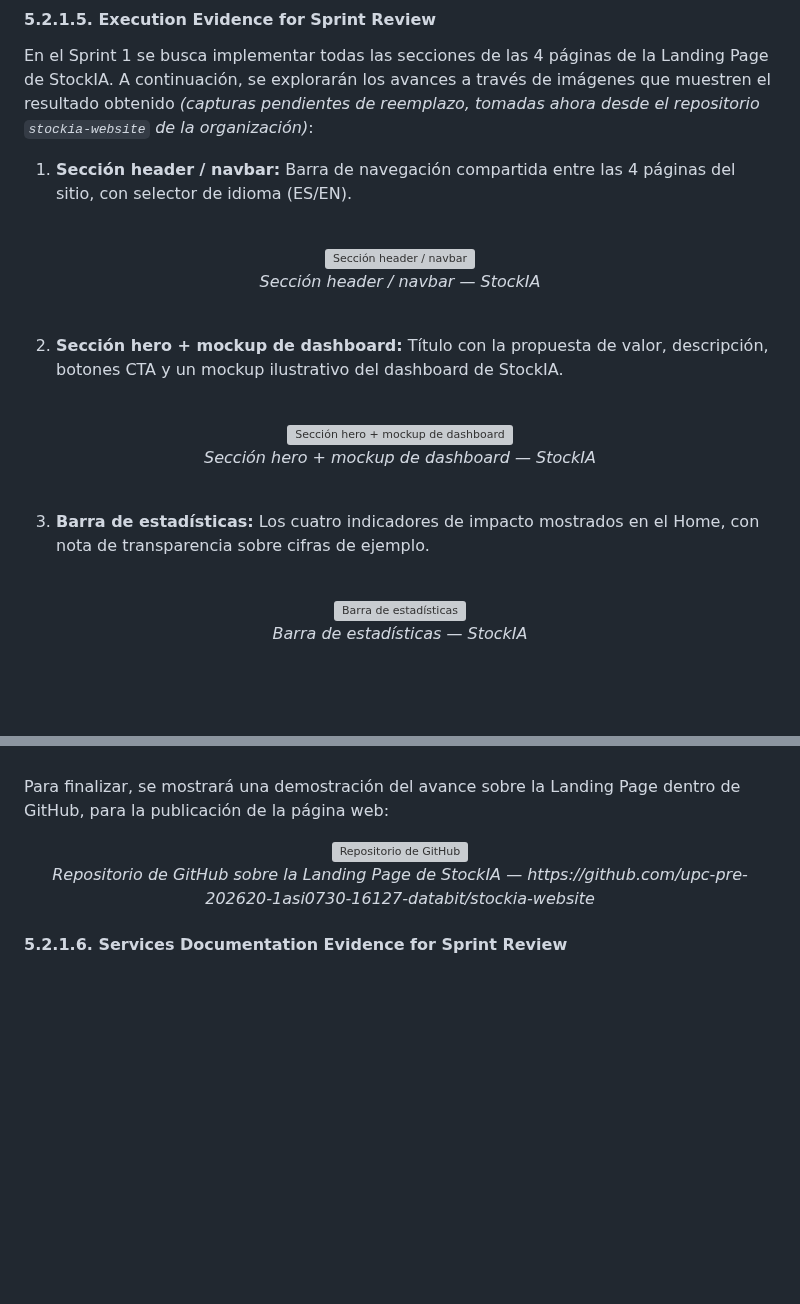
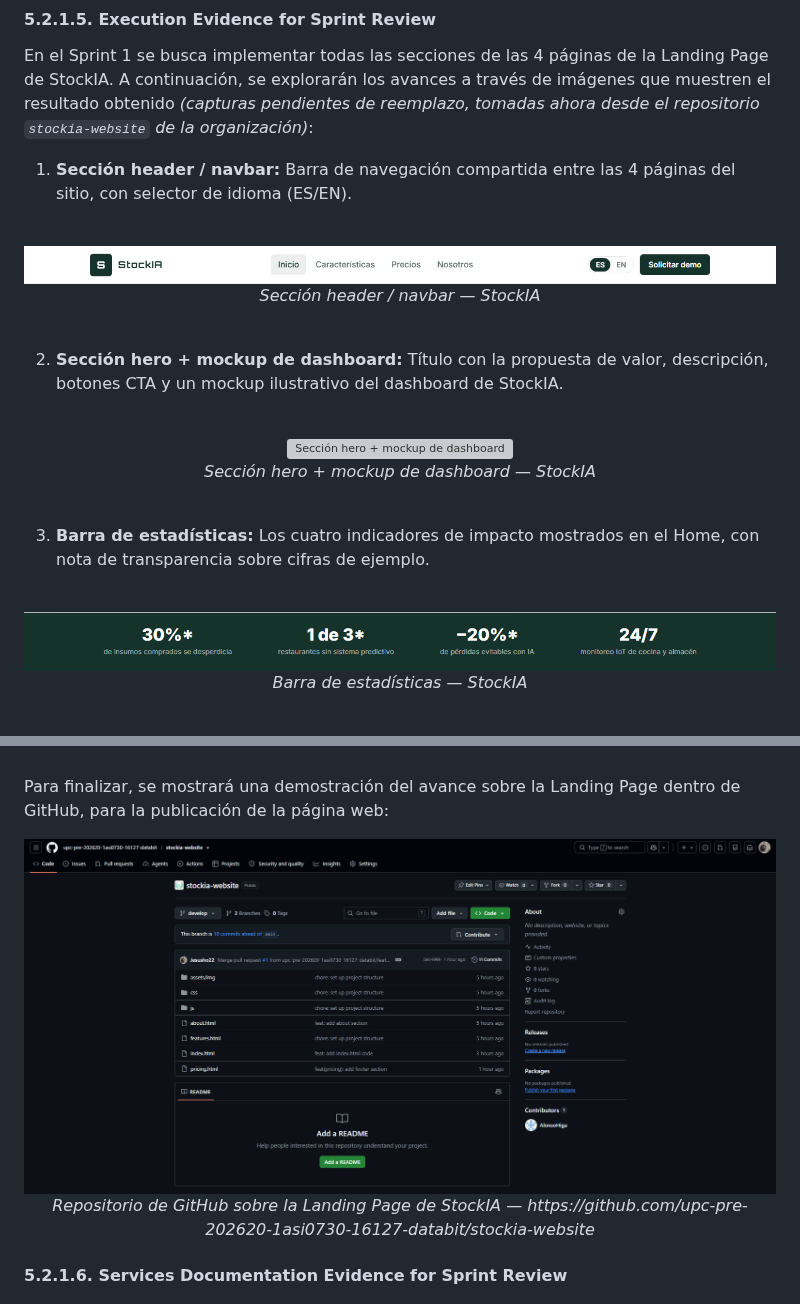
Before and after one commit to upc-pre-202620-1asi0730-16127-databit/stockia-report, a Markdown page: docs/09-chapter-5.md, 2 parts joined by grey strips. Drawn GitHub-style; pictures changed too: assets/chapter-5/14-repositorio-github.png; blank space fills up the shorter version; grey boxes are pictures that could not be loaded.

Commit message:
docs (chapter-5): update of evidence for point 5.2.1.5

```diff
--- a/docs/09-chapter-5.md
+++ b/docs/09-chapter-5.md
@@ -387,7 +387,7 @@ En el Sprint 1 se busca implementar todas las secciones de las 4 páginas de la
 
 <br/>
 <p align="center">
-  <img src="assets/img/chapter-05/01-header-navbar.png" width="800" alt="Sección header / navbar"/>
+  <img src="../assets/chapter-5/01-header-navbar.png" width="800" alt="Sección header / navbar"/>
   <br/><i>Sección header / navbar — StockIA</i>
 </p>
 <br/>
@@ -405,7 +405,7 @@ En el Sprint 1 se busca implementar todas las secciones de las 4 páginas de la
 
 <br/>
 <p align="center">
-  <img src="assets/img/chapter-05/03-barra-estadisticas.png" width="800" alt="Barra de estadísticas"/>
+  <img src="../assets/chapter-5/03-barra-estadisticas.png" width="800" alt="Barra de estadísticas"/>
   <br/><i>Barra de estadísticas — StockIA</i>
 </p>
 <br/>
@@ -502,7 +502,7 @@ En el Sprint 1 se busca implementar todas las secciones de las 4 páginas de la
 
 Para finalizar, se mostrará una demostración del avance sobre la Landing Page dentro de GitHub, para la publicación de la página web:
 <p align="center">
-  <img src="assets/img/chapter-05/14-repositorio-github.png" width="800" alt="Repositorio de GitHub"/>
+  <img src="../assets/chapter-5/14-repositorio-github.png" width="800" alt="Repositorio de GitHub"/>
   <br/><i>Repositorio de GitHub sobre la Landing Page de StockIA — https://github.com/upc-pre-202620-1asi0730-16127-databit/stockia-website</i>
 </p>
 
```
Also changed, not shown: other parts of docs/09-chapter-5.md (+10 -10 lines).
